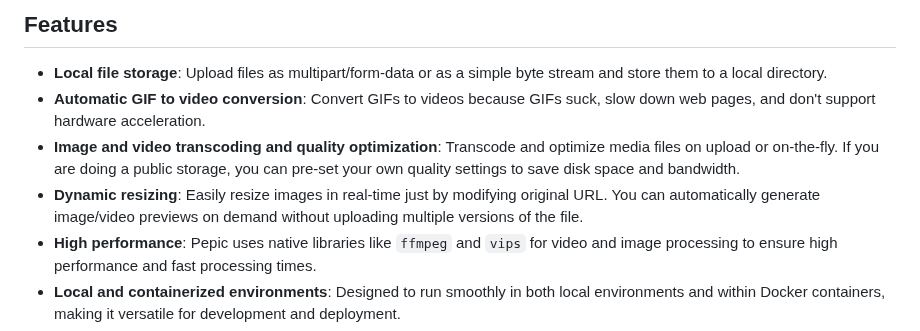
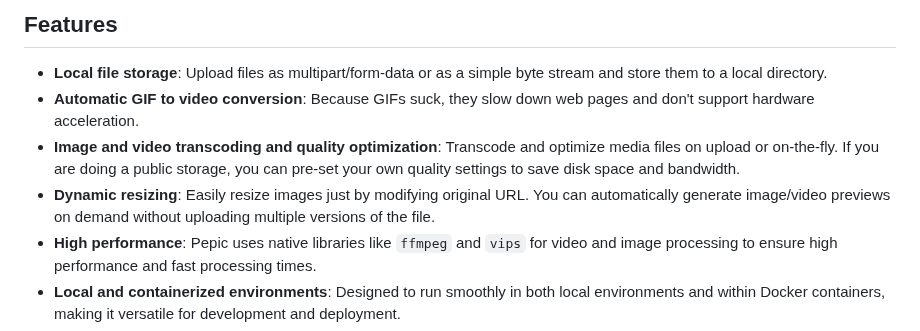
Before and after one commit to vas3k/pepic, a Markdown page: README.md, the part around the change. GitHub-like rendering.

Commit message:
fix: README

```diff
--- a/README.md
+++ b/README.md
@@ -22,9 +22,9 @@ Pepic is open source, however it's not meant to be used by anyone. Only if you'r
 ## Features
 
 - **Local file storage**: Upload files as multipart/form-data or as a simple byte stream and store them to a local directory.
-- **Automatic GIF to video conversion**: Convert GIFs to videos because GIFs suck, slow down web pages, and don't support hardware acceleration.
+- **Automatic GIF to video conversion**: Because GIFs suck, they slow down web pages and don't support hardware acceleration.
 - **Image and video transcoding and quality optimization**: Transcode and optimize media files on upload or on-the-fly. If you are doing a public storage, you can pre-set your own quality settings to save disk space and bandwidth.
-- **Dynamic resizing**: Easily resize images in real-time just by modifying original URL. You can automatically generate image/video previews on demand without uploading multiple versions of the file.
+- **Dynamic resizing**: Easily resize images just by modifying original URL. You can automatically generate image/video previews on demand without uploading multiple versions of the file.
 - **High performance**: Pepic uses native libraries like `ffmpeg` and `vips` for video and image processing to ensure high performance and fast processing times.
 - **Local and containerized environments**: Designed to run smoothly in both local environments and within Docker containers, making it versatile for development and deployment.
 - **Custom configuration**: Flexible configuration options through [config.yml](etc/pepic/config.yml), allowing adjustments to image size, quality, automatic conversion, templates, etc.
```
